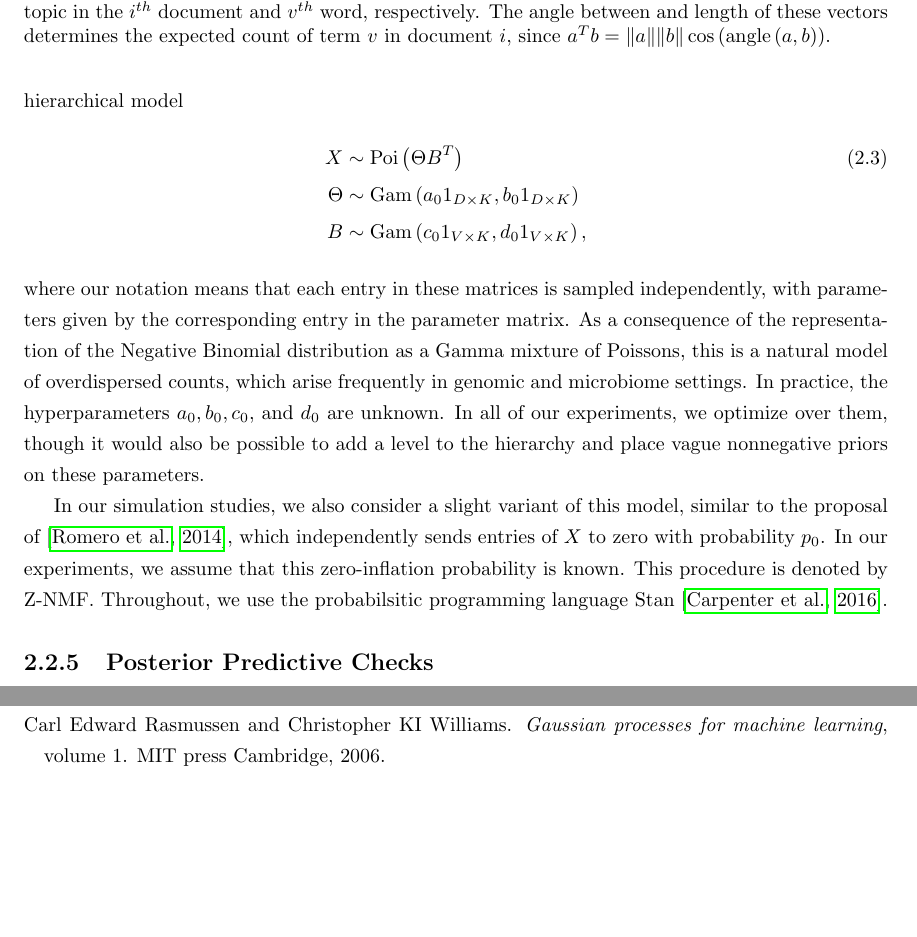
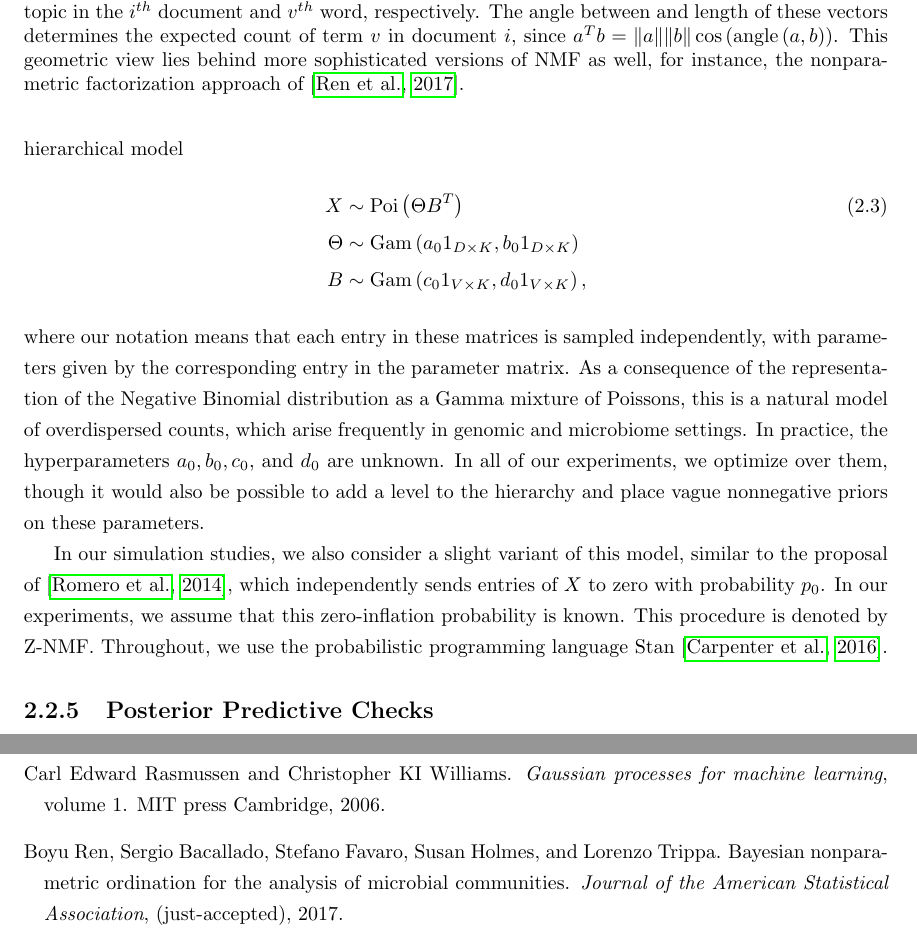
Before and after one commit to krisrs1128/phd_thesis, a LaTeX thesis (thesis.tex, which reads text_analysis_latent.tex): two parts of pages 16 and 177 of 180, joined at a grey line, cut so that both start at the same text, the shorter picture padded with empty space. Compiled offline with pdfLaTeX.

Commit message:
minor changes text analysis

```diff
--- a/text_analysis_latent.tex
+++ b/text_analysis_latent.tex
@@ -257,6 +257,9 @@ these parameters.
     $v^{th}$ word, respectively. The angle between and length of these vectors
     determines the expected count of term $v$ in document
     $i$, since $a^T b = \|a\|\|b\| \cos\left(\text{angle}\left(a, b\right)\right)$.
+    This geometric view lies behind more sophisticated versions of NMF as well,
+    for instance, the nonparametric factorization approach of
+    \citep{ren2017bayesian}.
     \label{fig:nmf_plate_annotated} }
 \end{figure}
 
@@ -264,7 +267,7 @@ In our simulation studies, we also consider a slight variant of this model,
 similar to the proposal of \citep{romero2014composition}, which independently
 sends entries of $X$ to zero with probability $p_{0}$. In our experiments, we
 assume that this zero-inflation probability is known. This procedure is denoted
-by Z-NMF. Throughout, we use the probabilsitic programming language Stan
+by Z-NMF. Throughout, we use the probabilistic programming language Stan
 \citep{carpenter2016stan}.
 
 \subsection{Posterior Predictive Checks}
```
Also changed, not shown: text_analysis_latent.tex (4 more changed lines).
